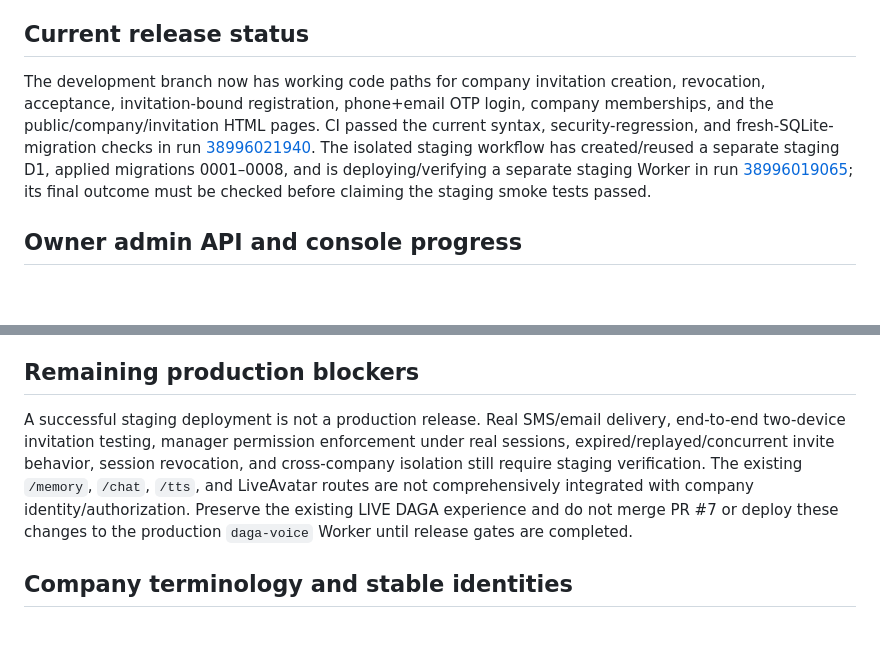
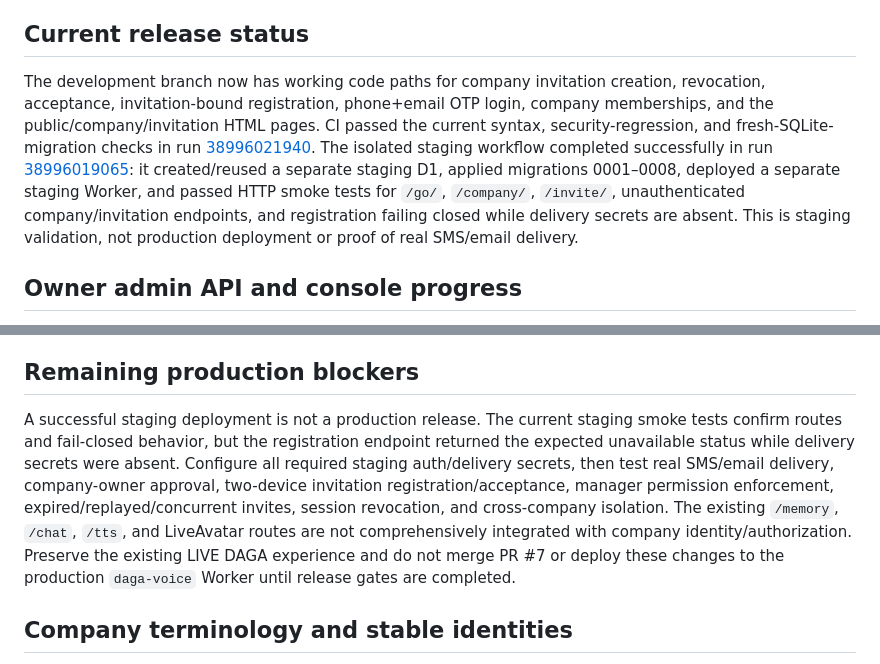
Before and after one commit to dagamobile10-creator/DAGA, a Markdown page: DAGA_V30_IMPLEMENTATION_NOTES.md, 2 parts joined by grey strips. GitHub-like rendering; blank space fills up the shorter version.

Commit message:
Record successful isolated staging deployment and remaining OTP delivery gates

```diff
--- a/DAGA_V30_IMPLEMENTATION_NOTES.md
+++ b/DAGA_V30_IMPLEMENTATION_NOTES.md
@@ -66,7 +66,7 @@ The current branch includes implemented owner-auth groundwork and company invita
 
 ## Current release status
 
-The development branch now has working code paths for company invitation creation, revocation, acceptance, invitation-bound registration, phone+email OTP login, company memberships, and the public/company/invitation HTML pages. CI passed the current syntax, security-regression, and fresh-SQLite-migration checks in run [38996021940](https://github.com/dagamobile10-creator/DAGA/actions/runs/38996021940). The isolated staging workflow has created/reused a separate staging D1, applied migrations 0001–0008, and is deploying/verifying a separate staging Worker in run [38996019065](https://github.com/dagamobile10-creator/DAGA/actions/runs/38996019065); its final outcome must be checked before claiming the staging smoke tests passed.
+The development branch now has working code paths for company invitation creation, revocation, acceptance, invitation-bound registration, phone+email OTP login, company memberships, and the public/company/invitation HTML pages. CI passed the current syntax, security-regression, and fresh-SQLite-migration checks in run [38996021940](https://github.com/dagamobile10-creator/DAGA/actions/runs/38996021940). The isolated staging workflow completed successfully in run [38996019065](https://github.com/dagamobile10-creator/DAGA/actions/runs/38996019065): it created/reused a separate staging D1, applied migrations 0001–0008, deployed a separate staging Worker, and passed HTTP smoke tests for `/go/`, `/company/`, `/invite/`, unauthenticated company/invitation endpoints, and registration failing closed while delivery secrets are absent. This is staging validation, not production deployment or proof of real SMS/email delivery.
 
 ## Owner admin API and console progress
 
@@ -77,7 +77,7 @@ The development branch now has working code paths for company invitation creatio
 
 ## Remaining production blockers
 
-A successful staging deployment is not a production release. Real SMS/email delivery, end-to-end two-device invitation testing, manager permission enforcement under real sessions, expired/replayed/concurrent invite behavior, session revocation, and cross-company isolation still require staging verification. The existing `/memory`, `/chat`, `/tts`, and LiveAvatar routes are not comprehensively integrated with company identity/authorization. Preserve the existing LIVE DAGA experience and do not merge PR #7 or deploy these changes to the production `daga-voice` Worker until release gates are completed.
+A successful staging deployment is not a production release. The current staging smoke tests confirm routes and fail-closed behavior, but the registration endpoint returned the expected unavailable status while delivery secrets were absent. Configure all required staging auth/delivery secrets, then test real SMS/email delivery, company-owner approval, two-device invitation registration/acceptance, manager permission enforcement, expired/replayed/concurrent invites, session revocation, and cross-company isolation. The existing `/memory`, `/chat`, `/tts`, and LiveAvatar routes are not comprehensively integrated with company identity/authorization. Preserve the existing LIVE DAGA experience and do not merge PR #7 or deploy these changes to the production `daga-voice` Worker until release gates are completed.
 
 ## Company terminology and stable identities
 
```
